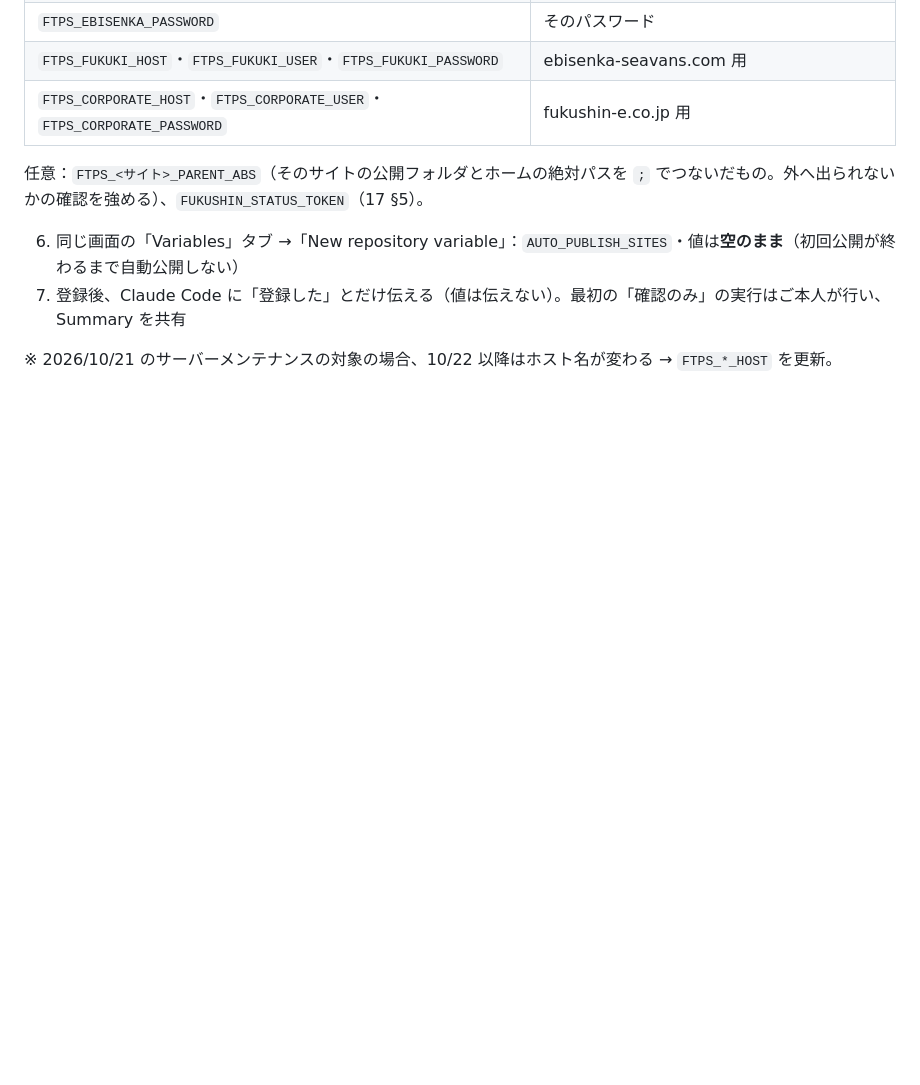
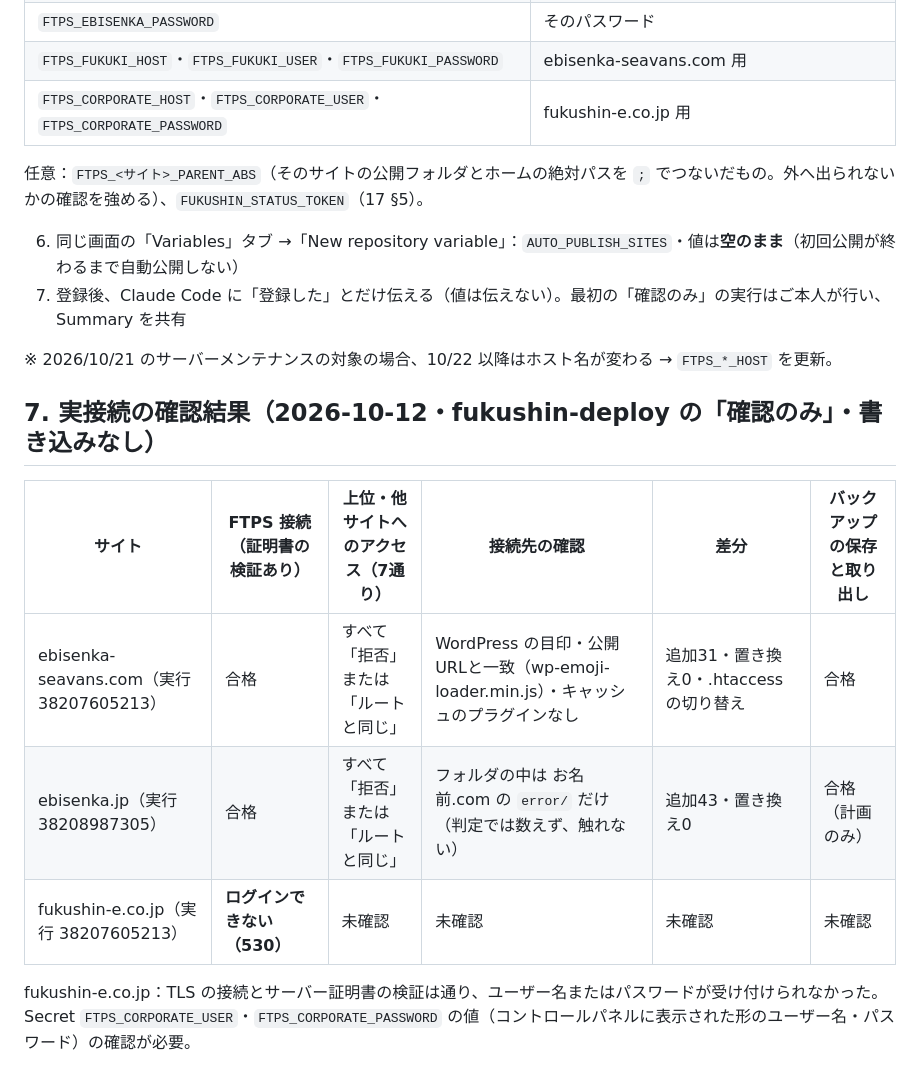
Before and after one commit to kawashimamarie/fukusama, a Markdown page: docs/18_初回公開の準備.md, the part around the change. Rendered like a GitHub page; blank space fills up the shorter version.

Commit message:
docs/18: record first real read-only connection results
Co-Authored-By: Claude Opus 5.5 <noreply@anthropic.com>
Claude-Session: https://claude.ai/code/session_01H8pAqBLpUq5qURcB8aQnjV

```diff
--- a/docs/18_初回公開の準備.md
+++ b/docs/18_初回公開の準備.md
@@ -126,3 +126,13 @@ WordPress の削除は、切り替えが安定し、復旧が不要と判断で
 7. 登録後、Claude Code に「登録した」とだけ伝える（値は伝えない）。最初の「確認のみ」の実行はご本人が行い、Summary を共有
 
 ※ 2026/10/21 のサーバーメンテナンスの対象の場合、10/22 以降はホスト名が変わる → `FTPS_*_HOST` を更新。
+
+## 7. 実接続の確認結果（2026-10-12・fukushin-deploy の「確認のみ」・書き込みなし）
+
+| サイト | FTPS 接続（証明書の検証あり） | 上位・他サイトへのアクセス（7通り） | 接続先の確認 | 差分 | バックアップの保存と取り出し |
+|---|---|---|---|---|---|
+| ebisenka-seavans.com（実行 38207605213） | 合格 | すべて「拒否」または「ルートと同じ」 | WordPress の目印・公開URLと一致（wp-emoji-loader.min.js）・キャッシュのプラグインなし | 追加31・置き換え0・.htaccess の切り替え | 合格 |
+| ebisenka.jp（実行 38208987305） | 合格 | すべて「拒否」または「ルートと同じ」 | フォルダの中は お名前.com の `error/` だけ（判定では数えず、触れない） | 追加43・置き換え0 | 合格（計画のみ） |
+| fukushin-e.co.jp（実行 38207605213） | **ログインできない（530）** | 未確認 | 未確認 | 未確認 | 未確認 |
+
+fukushin-e.co.jp：TLS の接続とサーバー証明書の検証は通り、ユーザー名またはパスワードが受け付けられなかった。Secret `FTPS_CORPORATE_USER`・`FTPS_CORPORATE_PASSWORD` の値（コントロールパネルに表示された形のユーザー名・パスワード）の確認が必要。
```
